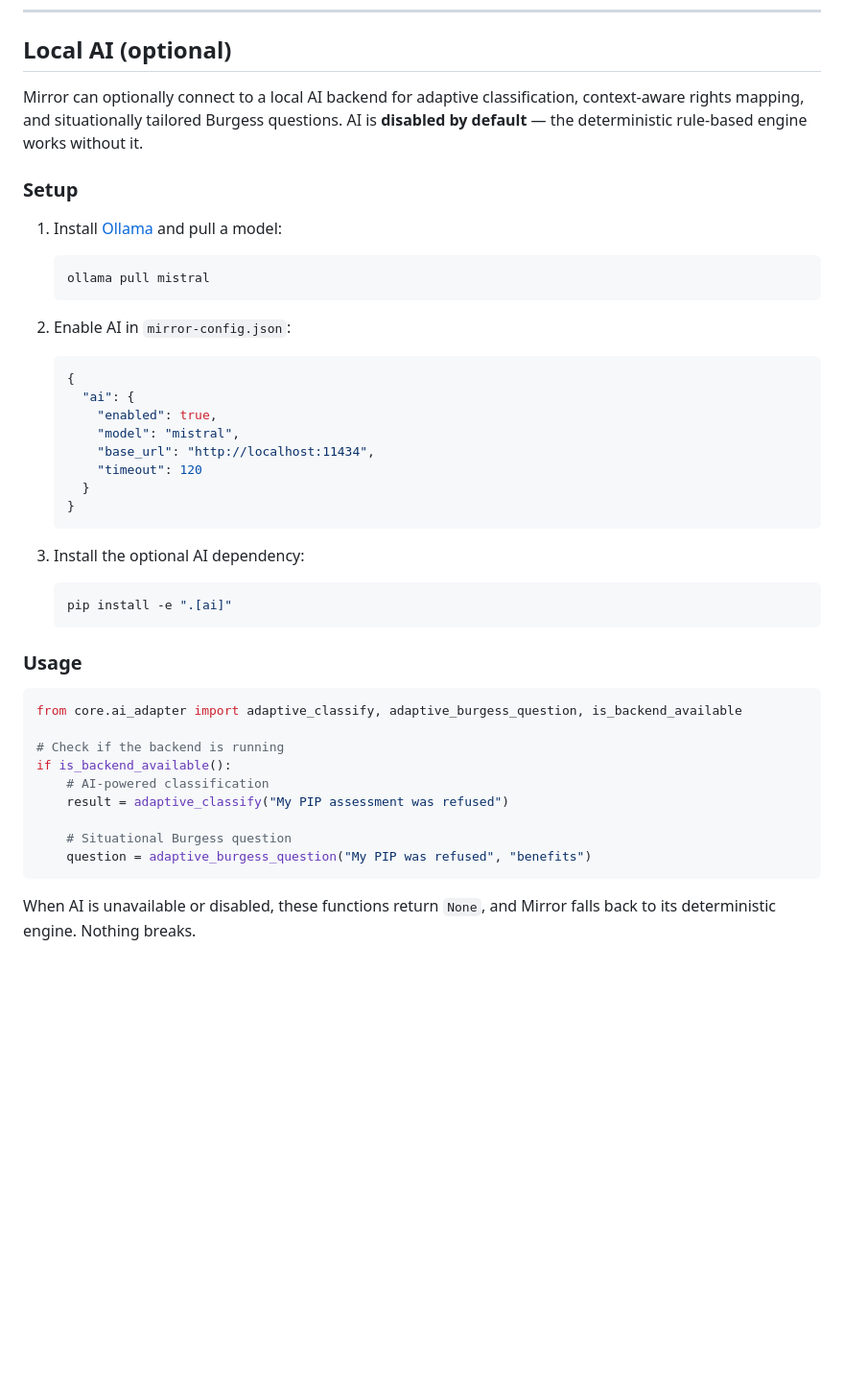
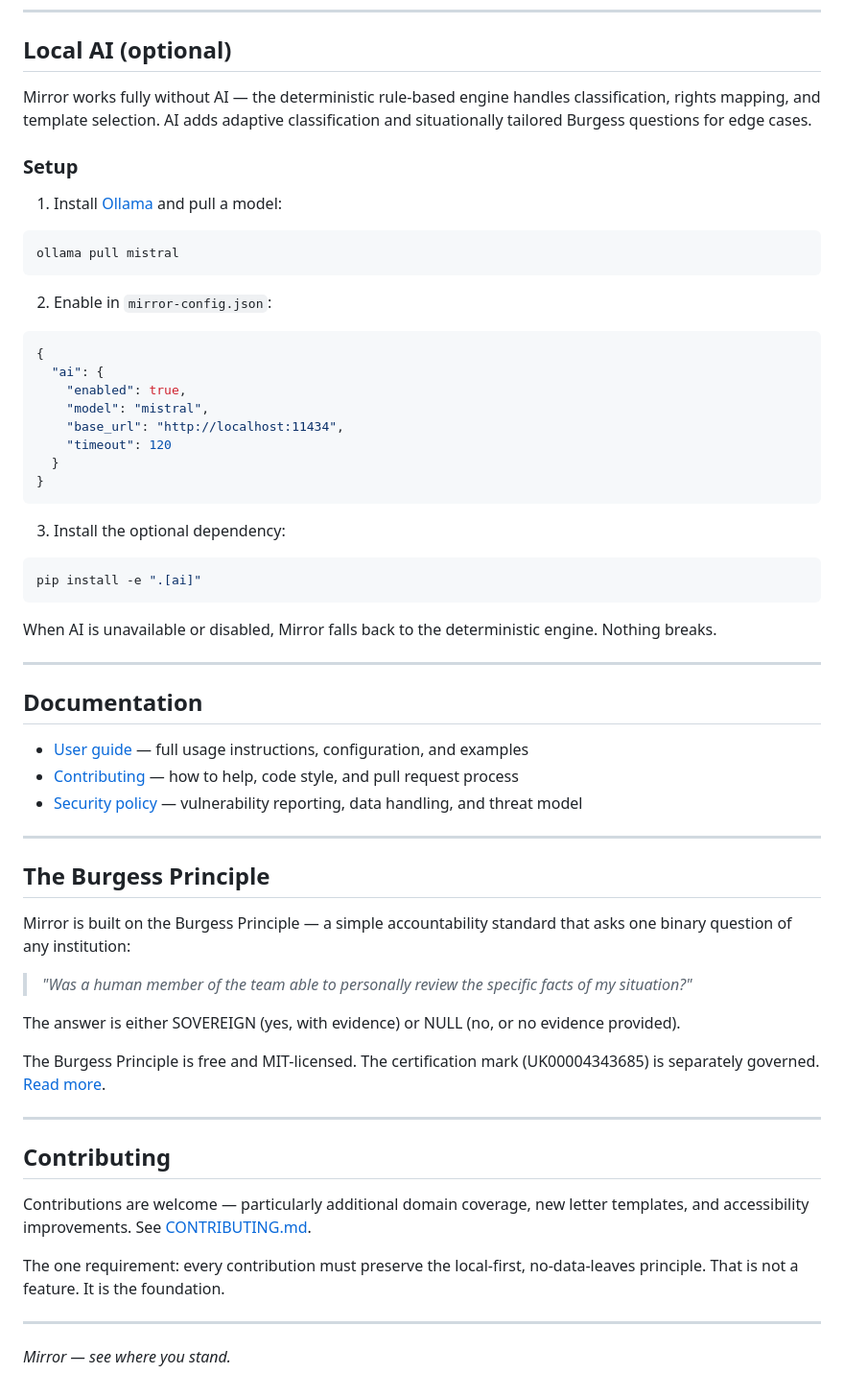
Before and after one commit to ljbudgie/Mirror, a Markdown page: README.md, the part around one of its changes. Shown at 96% size. GitHub-like rendering; blank space fills up the shorter version.

````diff
--- a/README.md
+++ b/README.md
@@ -69,44 +107,65 @@ Mirror is local-first by design.
 
 ## Local AI (optional)
 
-Mirror can optionally connect to a local AI backend for adaptive classification, context-aware rights mapping, and situationally tailored Burgess questions. AI is **disabled by default** — the deterministic rule-based engine works without it.
+Mirror works fully without AI — the deterministic rule-based engine handles classification, rights mapping, and template selection. AI adds adaptive classification and situationally tailored Burgess questions for edge cases.
 
 ### Setup
 
 1. Install [Ollama](https://ollama.com/) and pull a model:
-   ```bash
-   ollama pull mistral
-   ```
 
-2. Enable AI in `mirror-config.json`:
-   ```json
-   {
-     "ai": {
-       "enabled": true,
-       "model": "mistral",
-       "base_url": "http://localhost:11434",
-       "timeout": 120
-     }
-   }
-   ```
-
-3. Install the optional AI dependency:
-   ```bash
-   pip install -e ".[ai]"
-   ```
-
-### Usage
-
-```python
-from core.ai_adapter import adaptive_classify, adaptive_burgess_question, is_backend_available
-
-# Check if the backend is running
-if is_backend_available():
-    # AI-powered classification
-    result = adaptive_classify("My PIP assessment was refused")
-
-    # Situational Burgess question
-    question = adaptive_burgess_question("My PIP was refused", "benefits")
+```bash
+ollama pull mistral
 ```
 
-When AI is unavailable or disabled, these functions return `None`, and Mirror falls back to its deterministic engine. Nothing breaks.
+2. Enable in `mirror-config.json`:
+
+```json
+{
+  "ai": {
+    "enabled": true,
+    "model": "mistral",
+    "base_url": "http://localhost:11434",
+    "timeout": 120
+  }
+}
+```
+
+3. Install the optional dependency:
+
+```bash
+pip install -e ".[ai]"
+```
+
+When AI is unavailable or disabled, Mirror falls back to the deterministic engine. Nothing breaks.
+
+---
+
+## Documentation
+
+- [User guide](docs/user_guide.md) — full usage instructions, configuration, and examples
+- [Contributing](docs/CONTRIBUTING.md) — how to help, code style, and pull request process
+- [Security policy](docs/SECURITY.md) — vulnerability reporting, data handling, and threat model
+
+---
+
+## The Burgess Principle
+
+Mirror is built on the Burgess Principle — a simple accountability standard that asks one binary question of any institution:
+
+> *"Was a human member of the team able to personally review the specific facts of my situation?"*
+
+The answer is either SOVEREIGN (yes, with evidence) or NULL (no, or no evidence provided).
+
+The Burgess Principle is free and MIT-licensed. The certification mark (UK00004343685) is separately governed. [Read more](https://github.com/ljbudgie/burgess-principle).
+
+---
+
+## Contributing
+
+Contributions are welcome — particularly additional domain coverage, new letter templates, and accessibility improvements. See [CONTRIBUTING.md](docs/CONTRIBUTING.md).
+
+The one requirement: every contribution must preserve the local-first, no-data-leaves principle. That is not a feature. It is the foundation.
+
+---
+
+*Mirror — see where you stand.*
````
Also changed, not shown: other parts of README.md (+56 -18 lines).
